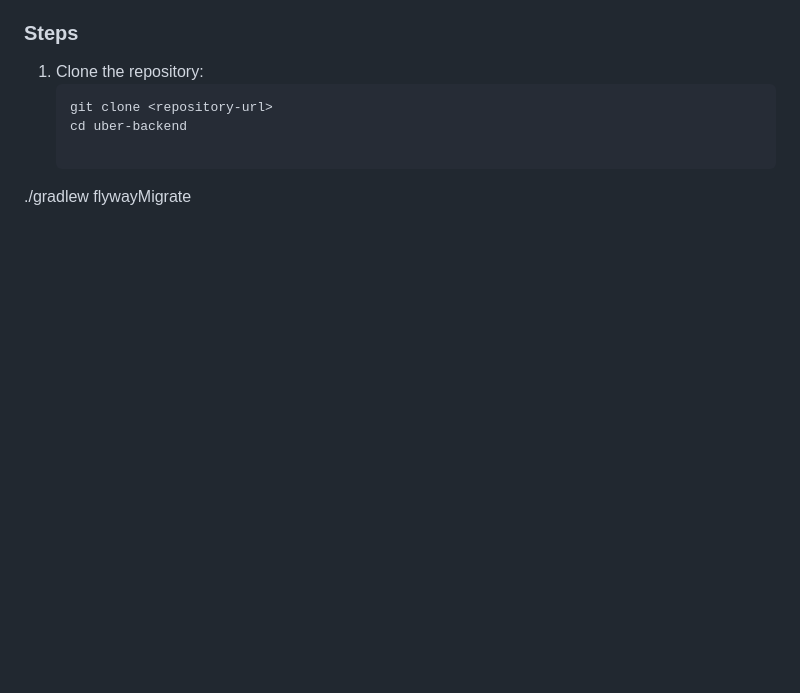
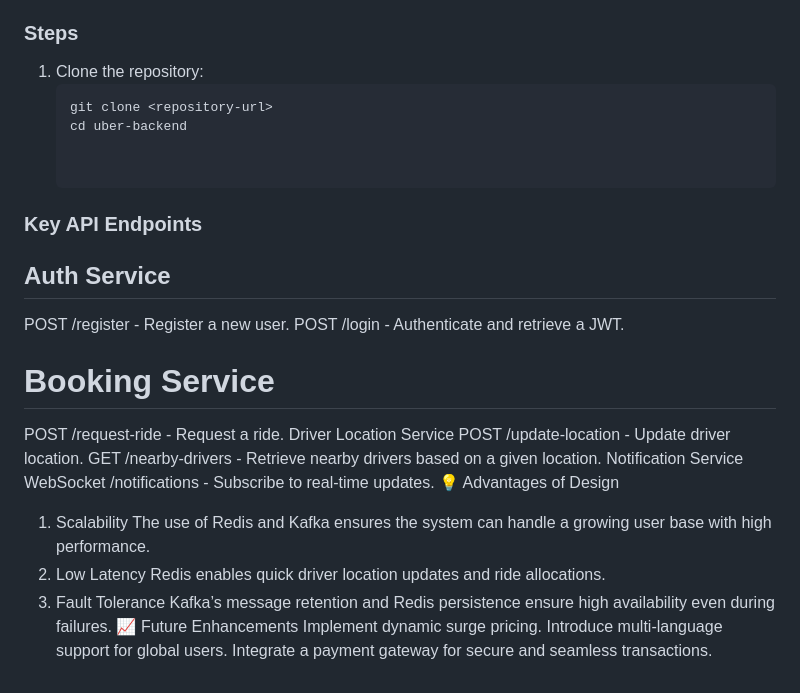
Before and after one commit to Nexuscrafter/Uber-Backend, a Markdown page: README.md, the part around the change. Rendered like a GitHub page; blank space fills up the shorter version.

```diff
--- a/README.md
+++ b/README.md
@@ -104,4 +104,26 @@ This project is a backend system for an Uber-like ride-hailing application built
    git clone <repository-url>
    cd uber-backend
 
-./gradlew flywayMigrate
+
+### **Key API Endpoints**
+## Auth Service
+POST /register - Register a new user.
+POST /login - Authenticate and retrieve a JWT.
+# Booking Service
+POST /request-ride - Request a ride.
+Driver Location Service
+POST /update-location - Update driver location.
+GET /nearby-drivers - Retrieve nearby drivers based on a given location.
+Notification Service
+WebSocket /notifications - Subscribe to real-time updates.
+💡 Advantages of Design
+1. Scalability
+The use of Redis and Kafka ensures the system can handle a growing user base with high performance.
+2. Low Latency
+Redis enables quick driver location updates and ride allocations.
+3. Fault Tolerance
+Kafka’s message retention and Redis persistence ensure high availability even during failures.
+📈 Future Enhancements
+Implement dynamic surge pricing.
+Introduce multi-language support for global users.
+Integrate a payment gateway for secure and seamless transactions.
```
